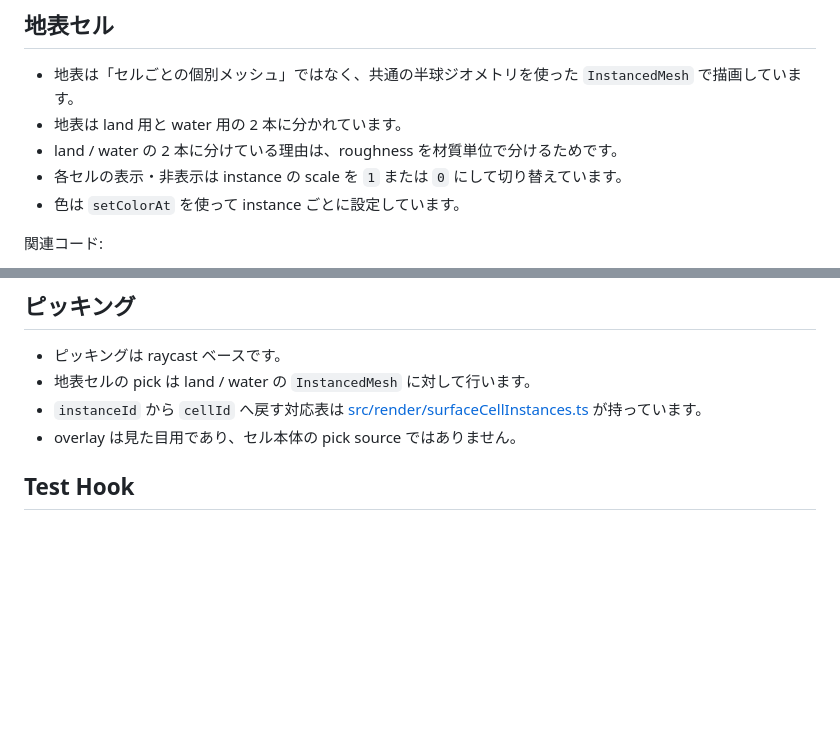
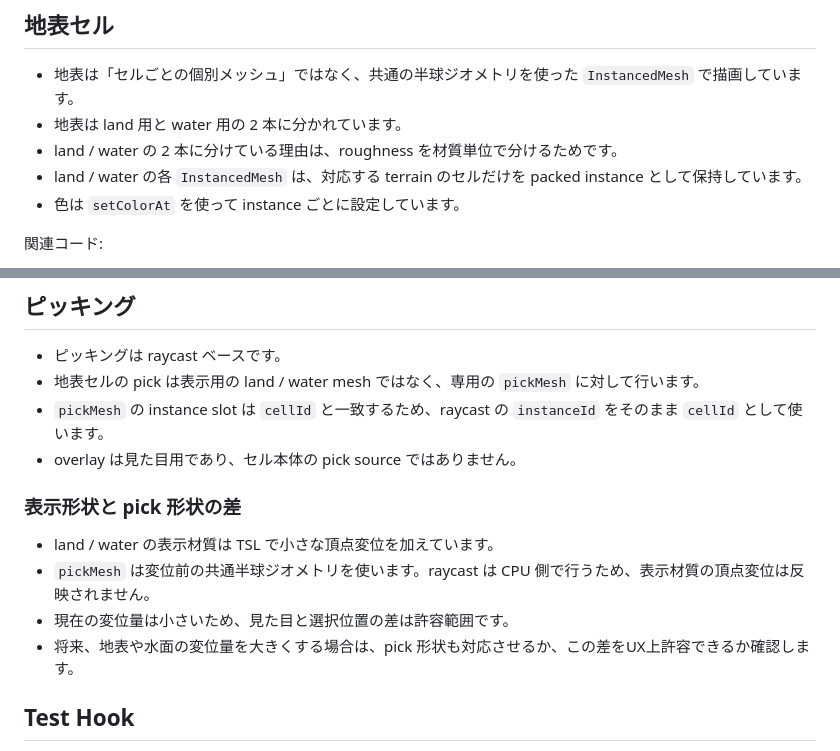
Before and after one commit to novogrammer/goldberg-cell-sim-study, a Markdown page: docs/rendering.md, 2 parts joined by grey strips. Drawn GitHub-style; blank space fills up the shorter version.

Commit message:
表示形状とpick形状の差を文書化しました。

```diff
--- a/docs/rendering.md
+++ b/docs/rendering.md
@@ -14,7 +14,7 @@
 - 地表は「セルごとの個別メッシュ」ではなく、共通の半球ジオメトリを使った `InstancedMesh` で描画しています。
 - 地表は land 用と water 用の 2 本に分かれています。
 - land / water の 2 本に分けている理由は、roughness を材質単位で分けるためです。
-- 各セルの表示・非表示は instance の scale を `1` または `0` にして切り替えています。
+- land / water の各 `InstancedMesh` は、対応する terrain のセルだけを packed instance として保持しています。
 - 色は `setColorAt` を使って instance ごとに設定しています。
 
 関連コード:
@@ -58,9 +58,16 @@
 ## ピッキング
 
 - ピッキングは raycast ベースです。
-- 地表セルの pick は land / water の `InstancedMesh` に対して行います。
-- `instanceId` から `cellId` へ戻す対応表は [src/render/surfaceCellInstances.ts](../src/render/surfaceCellInstances.ts) が持っています。
+- 地表セルの pick は表示用の land / water mesh ではなく、専用の `pickMesh` に対して行います。
+- `pickMesh` の instance slot は `cellId` と一致するため、raycast の `instanceId` をそのまま `cellId` として使います。
 - overlay は見た目用であり、セル本体の pick source ではありません。
+
+### 表示形状と pick 形状の差
+
+- land / water の表示材質は TSL で小さな頂点変位を加えています。
+- `pickMesh` は変位前の共通半球ジオメトリを使います。raycast は CPU 側で行うため、表示材質の頂点変位は反映されません。
+- 現在の変位量は小さいため、見た目と選択位置の差は許容範囲です。
+- 将来、地表や水面の変位量を大きくする場合は、pick 形状も対応させるか、この差をUX上許容できるか確認します。
 
 ## Test Hook
 
```
